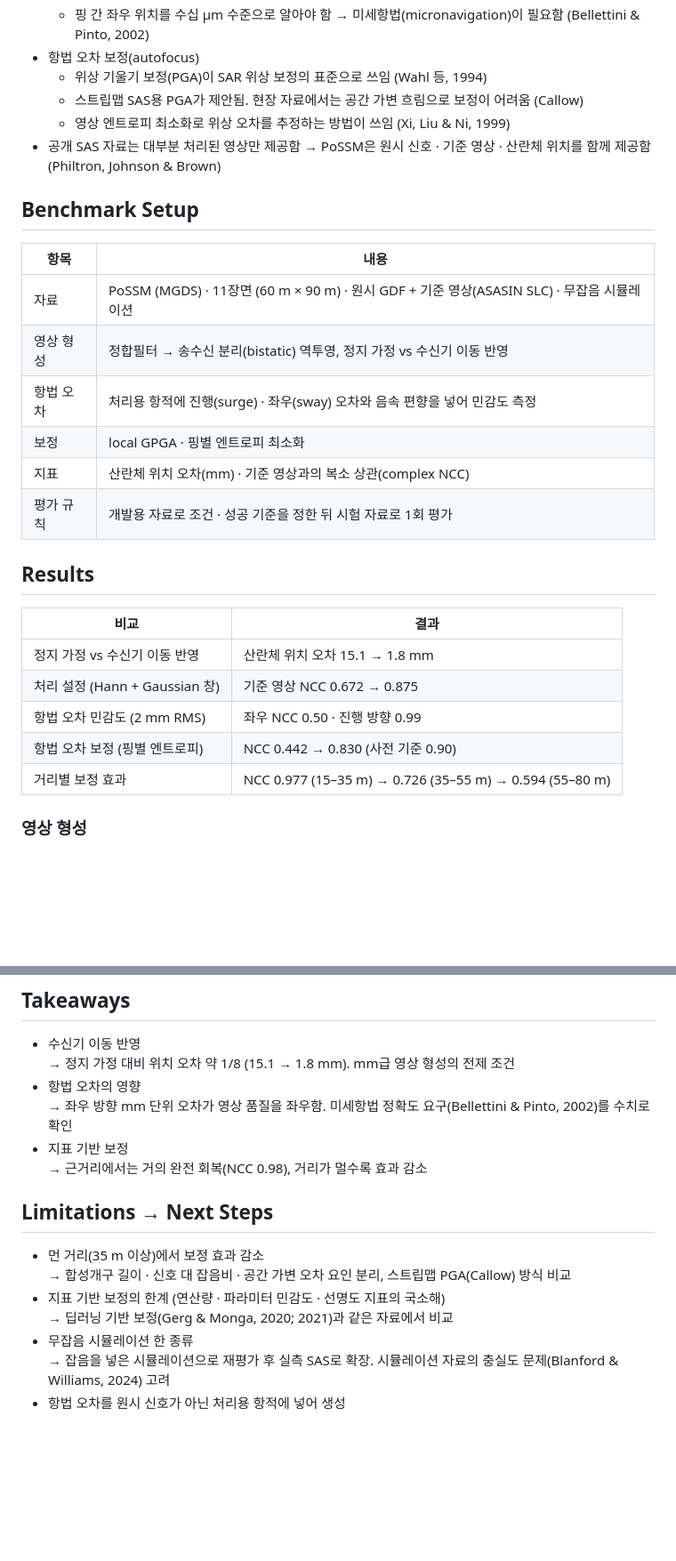
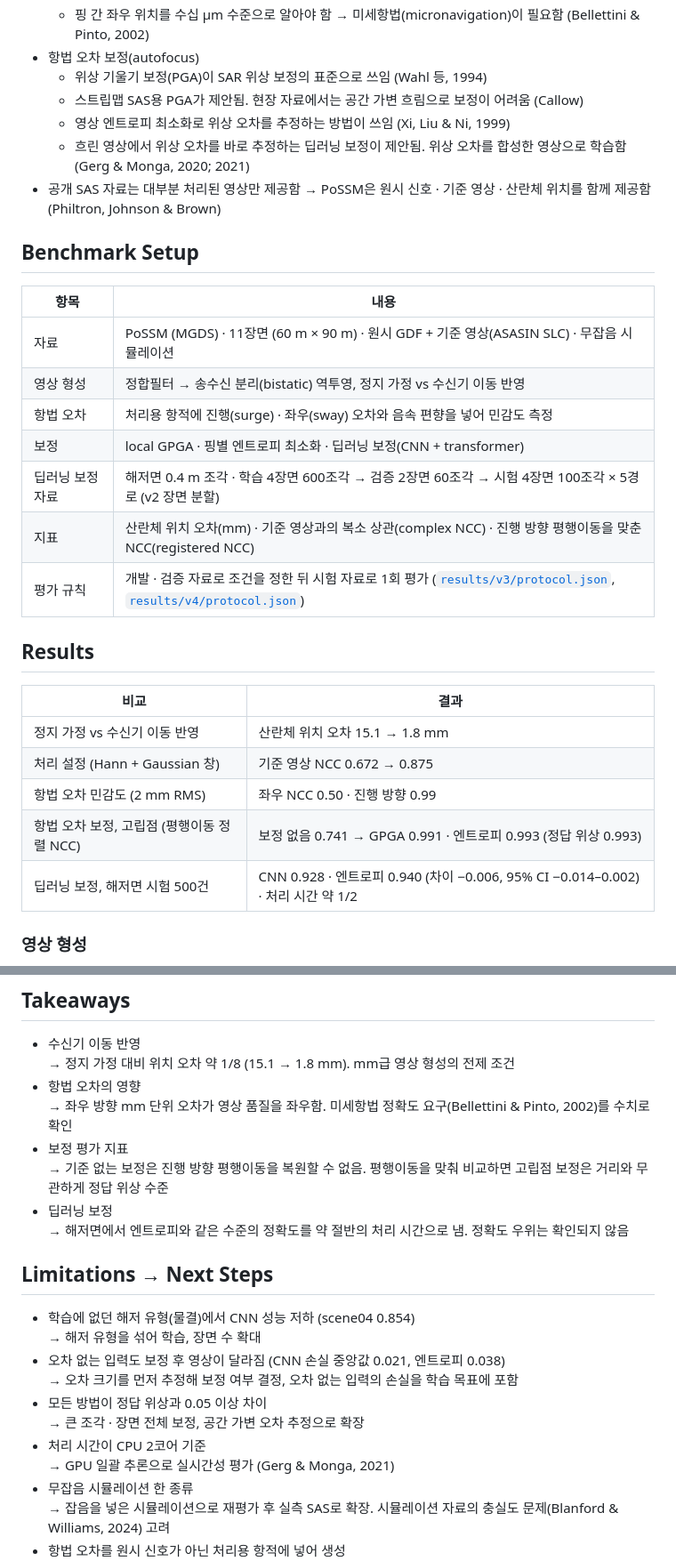
Before and after one commit to jongchan-joseph-lee/SAS_signal_processing, a Markdown page: README.md, 2 parts joined by grey strips. Shown at 89% size. Drawn GitHub-style; blank space fills up the shorter version.

```diff
--- a/README.md
+++ b/README.md
@@ -14,6 +14,7 @@
   - 위상 기울기 보정(PGA)이 SAR 위상 보정의 표준으로 쓰임 (Wahl 등, 1994)
   - 스트립맵 SAS용 PGA가 제안됨. 현장 자료에서는 공간 가변 흐림으로 보정이 어려움 (Callow)
   - 영상 엔트로피 최소화로 위상 오차를 추정하는 방법이 쓰임 (Xi, Liu & Ni, 1999)
+  - 흐린 영상에서 위상 오차를 바로 추정하는 딥러닝 보정이 제안됨. 위상 오차를 합성한 영상으로 학습함 (Gerg & Monga, 2020; 2021)
 - 공개 SAS 자료는 대부분 처리된 영상만 제공함 → PoSSM은 원시 신호 · 기준 영상 · 산란체 위치를 함께 제공함 (Philtron, Johnson & Brown)
 
 ## Benchmark Setup
@@ -23,9 +24,10 @@
 | 자료 | PoSSM (MGDS) · 11장면 (60 m × 90 m) · 원시 GDF + 기준 영상(ASASIN SLC) · 무잡음 시뮬레이션 |
 | 영상 형성 | 정합필터 → 송수신 분리(bistatic) 역투영, 정지 가정 vs 수신기 이동 반영 |
 | 항법 오차 | 처리용 항적에 진행(surge) · 좌우(sway) 오차와 음속 편향을 넣어 민감도 측정 |
-| 보정 | local GPGA · 핑별 엔트로피 최소화 |
-| 지표 | 산란체 위치 오차(mm) · 기준 영상과의 복소 상관(complex NCC) |
-| 평가 규칙 | 개발용 자료로 조건 · 성공 기준을 정한 뒤 시험 자료로 1회 평가 |
+| 보정 | local GPGA · 핑별 엔트로피 최소화 · 딥러닝 보정(CNN + transformer) |
+| 딥러닝 보정 자료 | 해저면 0.4 m 조각 · 학습 4장면 600조각 → 검증 2장면 60조각 → 시험 4장면 100조각 × 5경로 (v2 장면 분할) |
+| 지표 | 산란체 위치 오차(mm) · 기준 영상과의 복소 상관(complex NCC) · 진행 방향 평행이동을 맞춘 NCC(registered NCC) |
+| 평가 규칙 | 개발 · 검증 자료로 조건을 정한 뒤 시험 자료로 1회 평가 ([`results/v3/protocol.json`](results/v3/protocol.json), [`results/v4/protocol.json`](results/v4/protocol.json)) |
 
 ## Results
 
@@ -34,8 +36,8 @@
 | 정지 가정 vs 수신기 이동 반영 | 산란체 위치 오차 15.1 → 1.8 mm |
 | 처리 설정 (Hann + Gaussian 창) | 기준 영상 NCC 0.672 → 0.875 |
 | 항법 오차 민감도 (2 mm RMS) | 좌우 NCC 0.50 · 진행 방향 0.99 |
-| 항법 오차 보정 (핑별 엔트로피) | NCC 0.442 → 0.830 (사전 기준 0.90) |
-| 거리별 보정 효과 | NCC 0.977 (15–35 m) → 0.726 (35–55 m) → 0.594 (55–80 m) |
+| 항법 오차 보정, 고립점 (평행이동 정렬 NCC) | 보정 없음 0.741 → GPGA 0.991 · 엔트로피 0.993 (정답 위상 0.993) |
+| 딥러닝 보정, 해저면 시험 500건 | CNN 0.928 · 엔트로피 0.940 (차이 −0.006, 95% CI −0.014–0.002) · 처리 시간 약 1/2 |
 
 ### 영상 형성
 
@@ -95,15 +131,21 @@
   → 정지 가정 대비 위치 오차 약 1/8 (15.1 → 1.8 mm). mm급 영상 형성의 전제 조건
 - 항법 오차의 영향\
   → 좌우 방향 mm 단위 오차가 영상 품질을 좌우함. 미세항법 정확도 요구(Bellettini & Pinto, 2002)를 수치로 확인
-- 지표 기반 보정\
-  → 근거리에서는 거의 완전 회복(NCC 0.98), 거리가 멀수록 효과 감소
+- 보정 평가 지표\
+  → 기준 없는 보정은 진행 방향 평행이동을 복원할 수 없음. 평행이동을 맞춰 비교하면 고립점 보정은 거리와 무관하게 정답 위상 수준
+- 딥러닝 보정\
+  → 해저면에서 엔트로피와 같은 수준의 정확도를 약 절반의 처리 시간으로 냄. 정확도 우위는 확인되지 않음
 
 ## Limitations → Next Steps
 
-- 먼 거리(35 m 이상)에서 보정 효과 감소\
-  → 합성개구 길이 · 신호 대 잡음비 · 공간 가변 오차 요인 분리, 스트립맵 PGA(Callow) 방식 비교
-- 지표 기반 보정의 한계 (연산량 · 파라미터 민감도 · 선명도 지표의 국소해)\
-  → 딥러닝 기반 보정(Gerg & Monga, 2020; 2021)과 같은 자료에서 비교
+- 학습에 없던 해저 유형(물결)에서 CNN 성능 저하 (scene04 0.854)\
+  → 해저 유형을 섞어 학습, 장면 수 확대
+- 오차 없는 입력도 보정 후 영상이 달라짐 (CNN 손실 중앙값 0.021, 엔트로피 0.038)\
+  → 오차 크기를 먼저 추정해 보정 여부 결정, 오차 없는 입력의 손실을 학습 목표에 포함
+- 모든 방법이 정답 위상과 0.05 이상 차이\
+  → 큰 조각 · 장면 전체 보정, 공간 가변 오차 추정으로 확장
+- 처리 시간이 CPU 2코어 기준\
+  → GPU 일괄 추론으로 실시간성 평가 (Gerg & Monga, 2021)
 - 무잡음 시뮬레이션 한 종류\
   → 잡음을 넣은 시뮬레이션으로 재평가 후 실측 SAS로 확장. 시뮬레이션 자료의 충실도 문제(Blanford & Williams, 2024) 고려
 - 항법 오차를 원시 신호가 아닌 처리용 항적에 넣어 생성\
```
Also changed, not shown: other parts of README.md (+56 -12 lines), docs/figures/deep_autofocus_example.png (added), docs/figures/deep_autofocus_model.png (added), docs/figures/deep_autofocus_results.png (added), docs/figures/registered_ncc_reanalysis.png (added), docs/figures/research_background.png, 10 other files.
